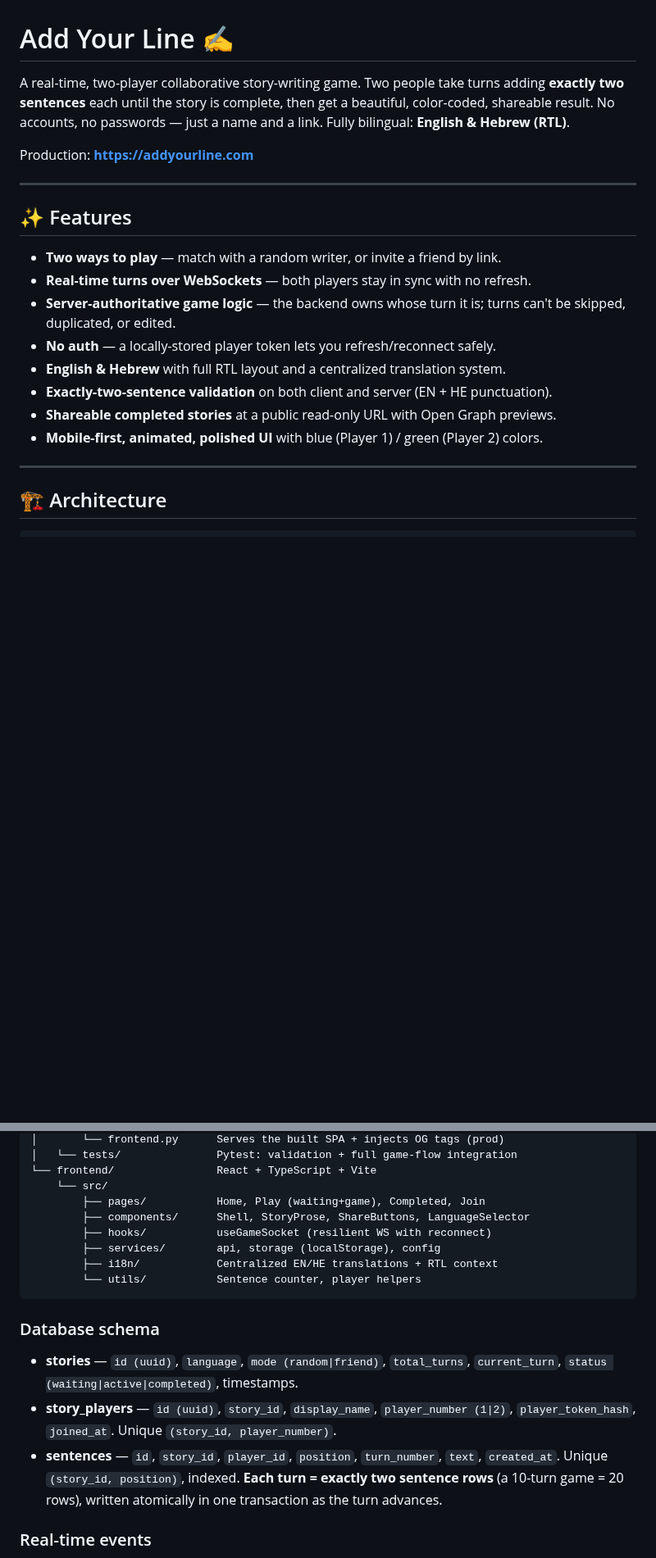
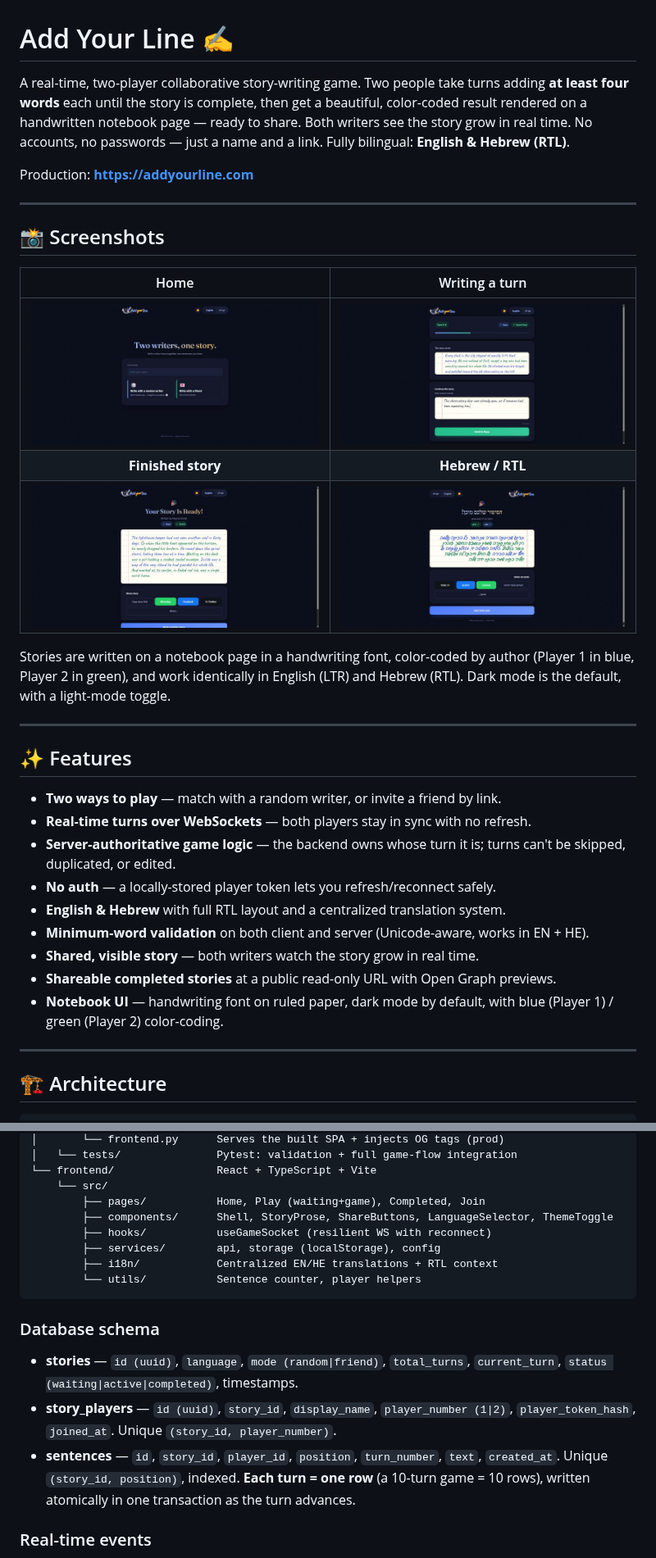
Before and after one commit to shiranzaddik/addyourline, a Markdown page: README.md, 2 parts joined by grey strips. Shown at 82% size. Drawn GitHub-style; pictures changed too: docs/screenshots/01-home.jpg (added), docs/screenshots/02-play.jpg (added), docs/screenshots/03-completed.jpg (added); blank space fills up the shorter version.

```diff
--- a/README.md
+++ b/README.md
@@ -1,11 +1,26 @@
 # Add Your Line ✍️
 
 A real-time, two-player collaborative story-writing game. Two people take turns
-adding **exactly two sentences** each until the story is complete, then get a
-beautiful, color-coded, shareable result. No accounts, no passwords — just a
-name and a link. Fully bilingual: **English & Hebrew (RTL)**.
+adding **at least four words** each until the story is complete, then get a
+beautiful, color-coded result rendered on a handwritten notebook page — ready to
+share. Both writers see the story grow in real time. No accounts, no passwords —
+just a name and a link. Fully bilingual: **English & Hebrew (RTL)**.
 
 Production: **https://addyourline.com**
+
+---
+
+## 📸 Screenshots
+
+| Home | Writing a turn |
+| :--: | :--: |
+| ![Home screen](docs/screenshots/01-home.jpg) | ![Writing a turn in the notebook](docs/screenshots/02-play.jpg) |
+| **Finished story** | **Hebrew / RTL** |
+| ![Completed, color-coded story](docs/screenshots/03-completed.jpg) | ![Hebrew right-to-left story](docs/screenshots/04-hebrew-rtl.jpg) |
+
+Stories are written on a notebook page in a handwriting font, color-coded by
+author (Player 1 in blue, Player 2 in green), and work identically in English
+(LTR) and Hebrew (RTL). Dark mode is the default, with a light-mode toggle.
 
 ---
 
@@ -17,9 +32,11 @@ Production: **https://addyourline.com**
   can't be skipped, duplicated, or edited.
 - **No auth** — a locally-stored player token lets you refresh/reconnect safely.
 - **English & Hebrew** with full RTL layout and a centralized translation system.
-- **Exactly-two-sentence validation** on both client and server (EN + HE punctuation).
+- **Minimum-word validation** on both client and server (Unicode-aware, works in EN + HE).
+- **Shared, visible story** — both writers watch the story grow in real time.
 - **Shareable completed stories** at a public read-only URL with Open Graph previews.
-- **Mobile-first, animated, polished UI** with blue (Player 1) / green (Player 2) colors.
+- **Notebook UI** — handwriting font on ruled paper, dark mode by default, with
+  blue (Player 1) / green (Player 2) color-coding.
 
 ---
 
@@ -43,7 +60,7 @@ addyourline/
 └── frontend/                React + TypeScript + Vite
     └── src/
         ├── pages/           Home, Play (waiting+game), Completed, Join
-        ├── components/      Shell, StoryProse, ShareButtons, LanguageSelector
+        ├── components/      Shell, StoryProse, ShareButtons, LanguageSelector, ThemeToggle
         ├── hooks/           useGameSocket (resilient WS with reconnect)
         ├── services/        api, storage (localStorage), config
         ├── i18n/            Centralized EN/HE translations + RTL context
@@ -59,8 +76,8 @@ addyourline/
   Unique `(story_id, player_number)`.
 - **sentences** — `id`, `story_id`, `player_id`, `position`, `turn_number`,
   `text`, `created_at`. Unique `(story_id, position)`, indexed.
-  **Each turn = exactly two sentence rows** (a 10-turn game = 20 rows), written
-  atomically in one transaction as the turn advances.
+  **Each turn = one row** (a 10-turn game = 10 rows), written atomically in one
+  transaction as the turn advances.
 
 ### Real-time events
 
```
Also changed, not shown: other parts of README.md (+4 -4 lines), 1 other file.
